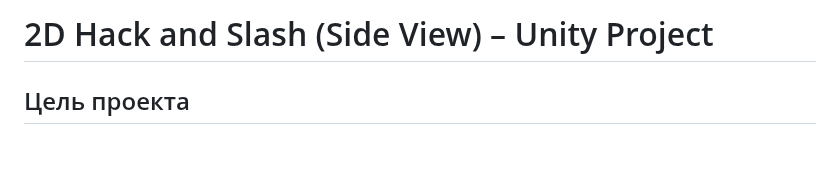
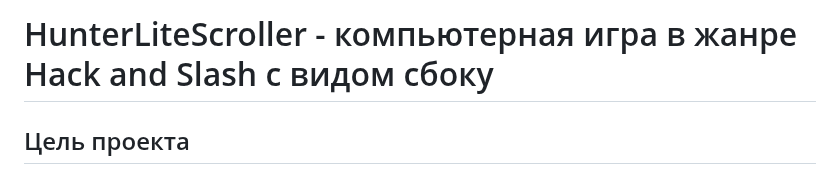
Before and after one commit to ShastYT/ProjectPracticeShast, a Markdown page: README.md, the part around the change. Drawn GitHub-style; blank space fills up the shorter version.

```diff
--- a/README.md
+++ b/README.md
@@ -1,5 +1,5 @@
 
-# 2D Hack and Slash (Side View) – Unity Project
+# HunterLiteScroller - компьютерная игра в жанре Hack and Slash с видом сбоку
 
 ## Цель проекта
 Прототип 2D игры в жанре Hack and Slash с боковой камерой, реализующий базовые механики: передвижение, атака, анимация, камера с границами и интерфейс кулдауна.
```
